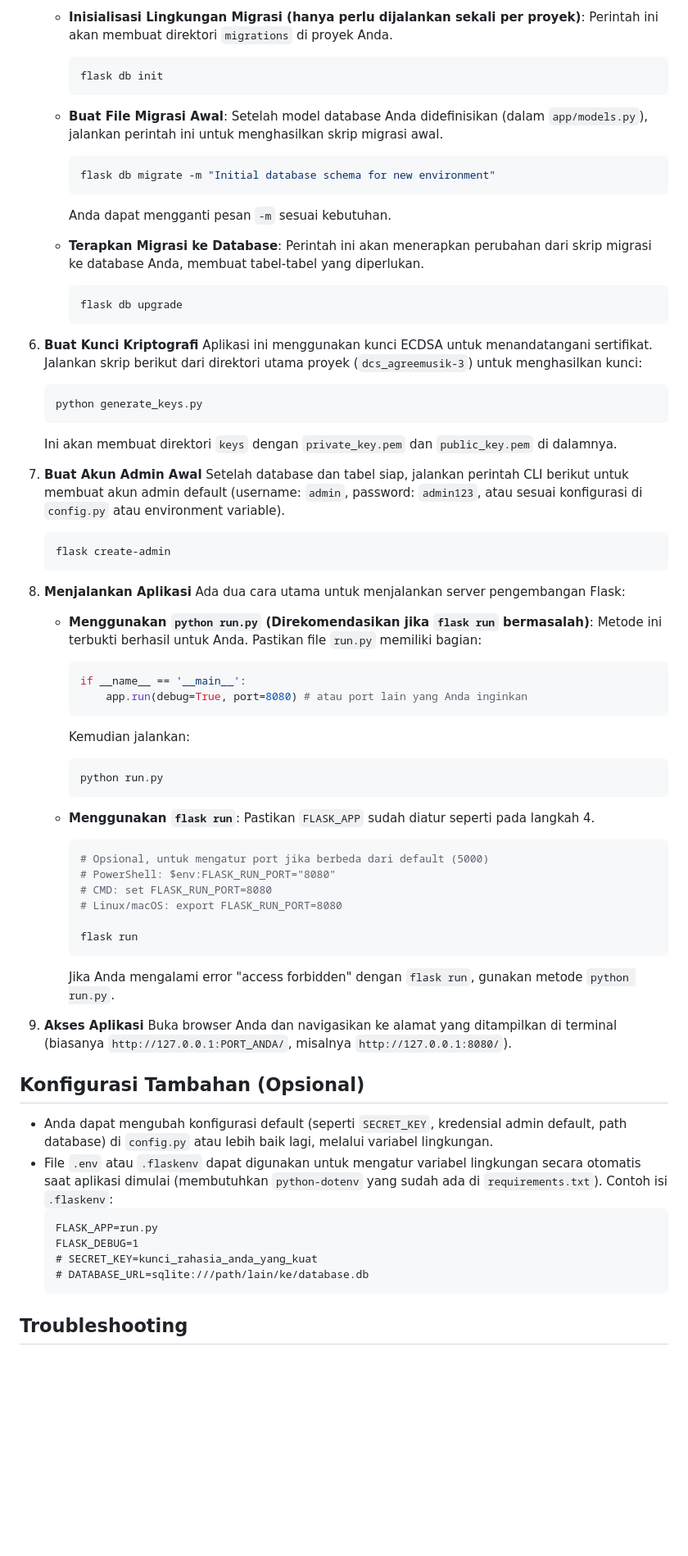
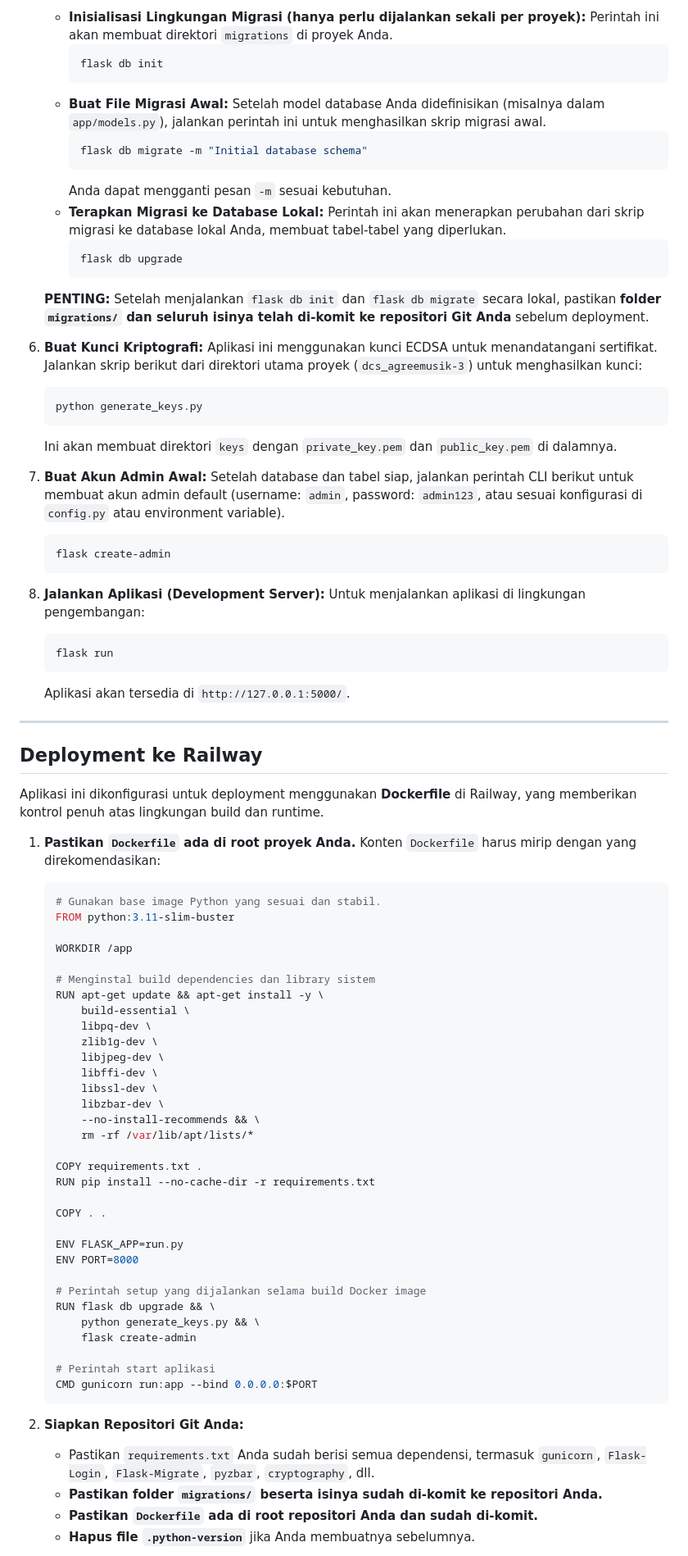
Before and after one commit to rifalarf/dcs_agreemusik, a Markdown page: README.md, the part around the change printed below. Shown: that part at 82% size. Drawn GitHub-style; blank space fills up the shorter version.

````diff
--- a/README.md
+++ b/README.md
@@ -67,76 +85,87 @@ Aplikasi web Flask untuk manajemen dan verifikasi sertifikat kompetensi digital.
 
-    * **Inisialisasi Lingkungan Migrasi (hanya perlu dijalankan sekali per proyek)**:
+    * **Inisialisasi Lingkungan Migrasi (hanya perlu dijalankan sekali per proyek):**
         Perintah ini akan membuat direktori `migrations` di proyek Anda.
         ```bash
         flask db init
         ```
-
-    * **Buat File Migrasi Awal**:
-        Setelah model database Anda didefinisikan (dalam `app/models.py`), jalankan perintah ini untuk menghasilkan skrip migrasi awal.
+    * **Buat File Migrasi Awal:** Setelah model database Anda didefinisikan (misalnya dalam `app/models.py`), jalankan perintah ini untuk menghasilkan skrip migrasi awal.
         ```bash
-        flask db migrate -m "Initial database schema for new environment"
+        flask db migrate -m "Initial database schema"
         ```
         Anda dapat mengganti pesan `-m` sesuai kebutuhan.
-
-    * **Terapkan Migrasi ke Database**:
-        Perintah ini akan menerapkan perubahan dari skrip migrasi ke database Anda, membuat tabel-tabel yang diperlukan.
+    * **Terapkan Migrasi ke Database Lokal:**
+        Perintah ini akan menerapkan perubahan dari skrip migrasi ke database lokal Anda, membuat tabel-tabel yang diperlukan.
         ```bash
         flask db upgrade
         ```
+    **PENTING:** Setelah menjalankan `flask db init` dan `flask db migrate` secara lokal, pastikan **folder `migrations/` dan seluruh isinya telah di-komit ke repositori Git Anda** sebelum deployment.
 
-6.  **Buat Kunci Kriptografi**
+6.  **Buat Kunci Kriptografi:**
     Aplikasi ini menggunakan kunci ECDSA untuk menandatangani sertifikat. Jalankan skrip berikut dari direktori utama proyek (`dcs_agreemusik-3`) untuk menghasilkan kunci:
     ```bash
     python generate_keys.py
     ```
     Ini akan membuat direktori `keys` dengan `private_key.pem` dan `public_key.pem` di dalamnya.
 
-7.  **Buat Akun Admin Awal**
+7.  **Buat Akun Admin Awal:**
     Setelah database dan tabel siap, jalankan perintah CLI berikut untuk membuat akun admin default (username: `admin`, password: `admin123`, atau sesuai konfigurasi di `config.py` atau environment variable).
     ```bash
     flask create-admin
     ```
 
-8.  **Menjalankan Aplikasi**
-    Ada dua cara utama untuk menjalankan server pengembangan Flask:
+8.  **Jalankan Aplikasi (Development Server):**
+    Untuk menjalankan aplikasi di lingkungan pengembangan:
+    ```bash
+    flask run
+    ```
+    Aplikasi akan tersedia di `http://127.0.0.1:5000/`.
 
-    * **Menggunakan `python run.py` (Direkomendasikan jika `flask run` bermasalah)**:
-        Metode ini terbukti berhasil untuk Anda. Pastikan file `run.py` memiliki bagian:
-        ```python
-        if __name__ == '__main__':
-            app.run(debug=True, port=8080) # atau port lain yang Anda inginkan
-        ```
+---
 
-        Kemudian jalankan:
-        ```bash
-        python run.py
-        ```
+## Deployment ke Railway
 
-    * **Menggunakan `flask run`**:
-        Pastikan `FLASK_APP` sudah diatur seperti pada langkah 4.
-        ```bash
-        # Opsional, untuk mengatur port jika berbeda dari default (5000)
-        # PowerShell: $env:FLASK_RUN_PORT="8080"
-        # CMD: set FLASK_RUN_PORT=8080
-        # Linux/macOS: export FLASK_RUN_PORT=8080
+Aplikasi ini dikonfigurasi untuk deployment menggunakan **Dockerfile** di Railway, yang memberikan kontrol penuh atas lingkungan build dan runtime.
 
-        flask run
-        ```
-        Jika Anda mengalami error "access forbidden" dengan `flask run`, gunakan metode `python run.py`.
+1.  **Pastikan `Dockerfile` ada di root proyek Anda.**
+    Konten `Dockerfile` harus mirip dengan yang direkomendasikan:
+    ```dockerfile
+    # Gunakan base image Python yang sesuai dan stabil.
+    FROM python:3.11-slim-buster
 
-9.  **Akses Aplikasi**
-    Buka browser Anda dan navigasikan ke alamat yang ditampilkan di terminal (biasanya `http://127.0.0.1:PORT_ANDA/`, misalnya `http://127.0.0.1:8080/`).
+    WORKDIR /app
 
-## Konfigurasi Tambahan (Opsional)
+    # Menginstal build dependencies dan library sistem
+    RUN apt-get update && apt-get install -y \
+        build-essential \
+        libpq-dev \
+        zlib1g-dev \
+        libjpeg-dev \
+        libffi-dev \
+        libssl-dev \
+        libzbar-dev \
+        --no-install-recommends && \
+        rm -rf /var/lib/apt/lists/*
 
-* Anda dapat mengubah konfigurasi default (seperti `SECRET_KEY`, kredensial admin default, path database) di `config.py` atau lebih baik lagi, melalui variabel lingkungan.
-* File `.env` atau `.flaskenv` dapat digunakan untuk mengatur variabel lingkungan secara otomatis saat aplikasi dimulai (membutuhkan `python-dotenv` yang sudah ada di `requirements.txt`). Contoh isi `.flaskenv`:
-    ```
-    FLASK_APP=run.py
-    FLASK_DEBUG=1
-    # SECRET_KEY=kunci_rahasia_anda_yang_kuat
-    # DATABASE_URL=sqlite:///path/lain/ke/database.db
+    COPY requirements.txt .
+    RUN pip install --no-cache-dir -r requirements.txt
+
+    COPY . .
+
+    ENV FLASK_APP=run.py
+    ENV PORT=8000
+
+    # Perintah setup yang dijalankan selama build Docker image
+    RUN flask db upgrade && \
+        python generate_keys.py && \
+        flask create-admin
+
+    # Perintah start aplikasi
+    CMD gunicorn run:app --bind 0.0.0.0:$PORT
     ```
 
-## Troubleshooting
+2.  **Siapkan Repositori Git Anda:**
+    * Pastikan `requirements.txt` Anda sudah berisi semua dependensi, termasuk `gunicorn`, `Flask-Login`, `Flask-Migrate`, `pyzbar`, `cryptography`, dll.
+    * **Pastikan folder `migrations/` beserta isinya sudah di-komit ke repositori Anda.**
+    * **Pastikan `Dockerfile` ada di root repositori Anda dan sudah di-komit.**
+    * **Hapus file `.python-version`** jika Anda membuatnya sebelumnya.
 
````
Also changed, not shown: other parts of README.md (+54 -32 lines).
